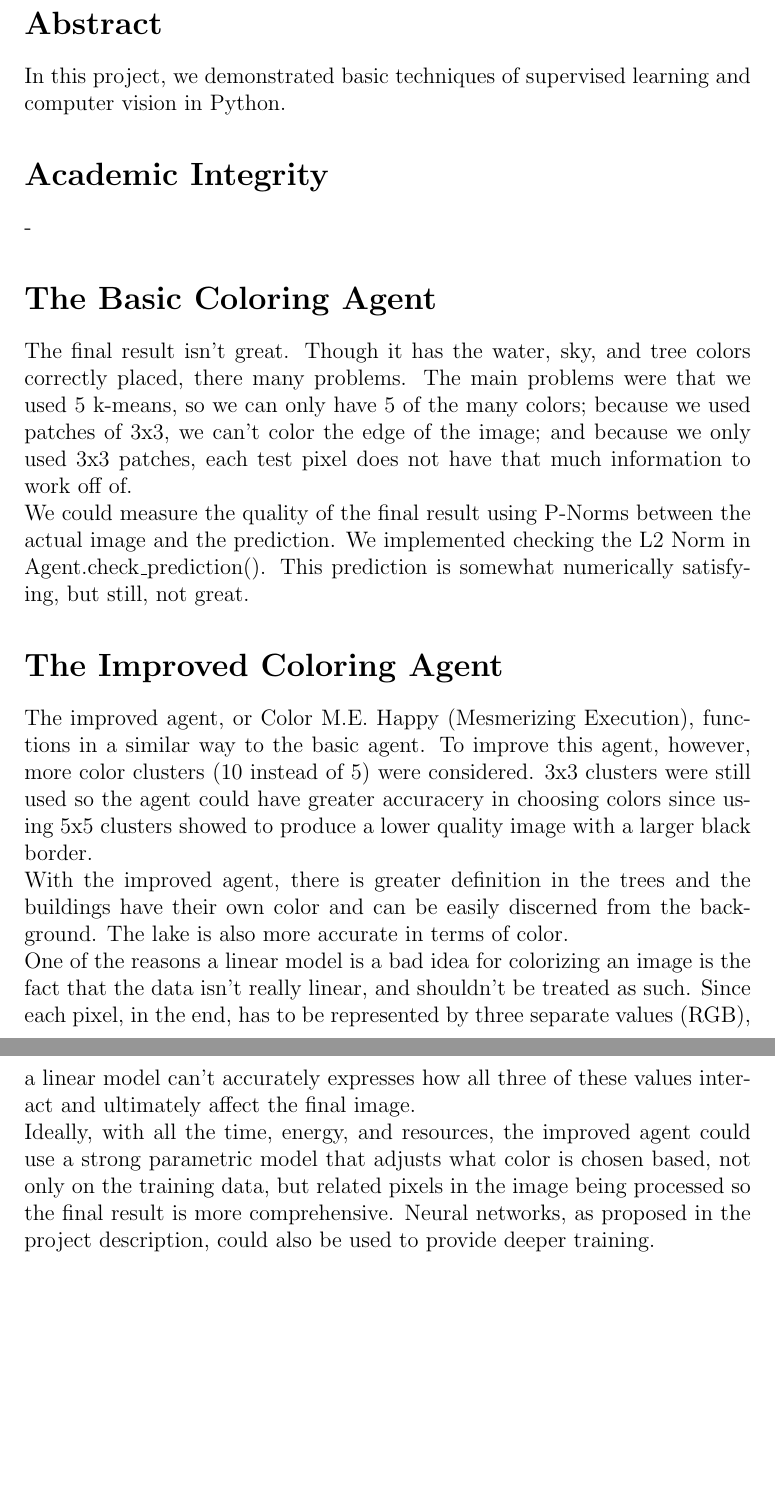
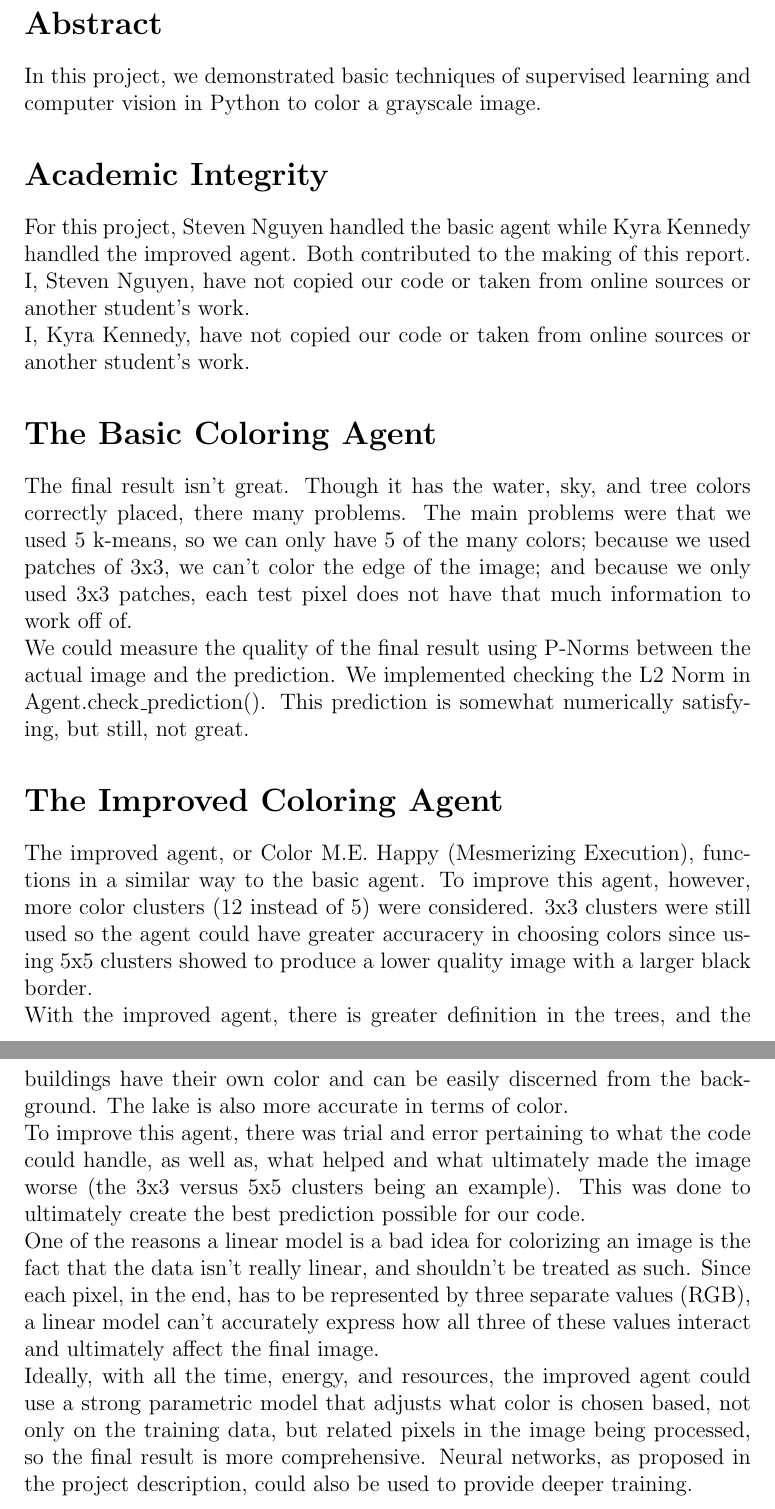
Before and after one commit to Steefuno/Colorizing, a LaTeX document (Report/Report.tex): two parts of pages 2 and 5 of 5, joined at a grey line, cut so that both start at the same text, the shorter picture padded with empty space. Compiled offline with pdfLaTeX.

Commit message:
updated the report

```diff
--- a/Report/Report.tex
+++ b/Report/Report.tex
@@ -4,9 +4,9 @@
 \usepackage{graphicx}
 \graphicspath{ {./../Output/} {./../} }
 
-\title{CS 440: Probabilistic Search}
+\title{CS 440: Colorization}
 \author{Steven Nguyen \& Kyra Kennedy}
-\date{10 April 2021}
+\date{5 May 2021}
 
 \begin{document}
 
@@ -15,10 +15,12 @@
 \end{titlepage}
 
 \section*{Abstract}
-In this project, we demonstrated basic techniques of supervised learning and computer vision in Python.
+In this project, we demonstrated basic techniques of supervised learning and computer vision in Python to color a grayscale image.
 
 \section*{Academic Integrity}
--
+For this project, Steven Nguyen handled the basic agent while Kyra Kennedy handled the improved agent. Both contributed to the making of this report.\\
+I, Steven Nguyen, have not copied our code or taken from online sources or another student's work.\\
+I, Kyra Kennedy, have not copied our code or taken from online sources or another student's work.
 
 \section*{The Basic Coloring Agent}
 \begin{figure}
@@ -37,9 +39,10 @@ We could measure the quality of the final result using P-Norms between the actua
 \includegraphics[width=.5\textwidth]{Test Image}
 \caption{In the above picture, the left is the training data and the right is the test data}
 \end{figure}
-The improved agent, or Color M.E. Happy (Mesmerizing Execution), functions in a similar way to the basic agent. To improve this agent, however, more color clusters (10 instead of 5) were considered. 3x3 clusters were still used so the agent could have greater accuracery in choosing colors since using 5x5 clusters showed to produce a lower quality image with a larger black border.\\
-With the improved agent, there is greater definition in the trees and the buildings have their own color and can be easily discerned from the background. The lake is also more accurate in terms of color.\\
-One of the reasons a linear model is a bad idea for colorizing an image is the fact that the data isn't really linear, and shouldn't be treated as such. Since each pixel, in the end, has to be represented by three separate values (RGB), a linear model can't accurately expresses how all three of these values interact and ultimately affect the final image.\\
-Ideally, with all the time, energy, and resources, the improved agent could use a strong parametric model that adjusts what color is chosen based, not only on the training data, but related pixels in the image being processed so the final result is more comprehensive. Neural networks, as proposed in the project description, could also be used to provide deeper training.
+The improved agent, or Color M.E. Happy (Mesmerizing Execution), functions in a similar way to the basic agent. To improve this agent, however, more color clusters (12 instead of 5) were considered. 3x3 clusters were still used so the agent could have greater accuracery in choosing colors since using 5x5 clusters showed to produce a lower quality image with a larger black border.\\
+With the improved agent, there is greater definition in the trees, and the buildings have their own color and can be easily discerned from the background. The lake is also more accurate in terms of color.\\
+To improve this agent, there was trial and error pertaining to what the code could handle, as well as, what helped and what ultimately made the image worse (the 3x3 versus 5x5 clusters being an example). This was done to ultimately create the best prediction possible for our code.\\
+One of the reasons a linear model is a bad idea for colorizing an image is the fact that the data isn't really linear, and shouldn't be treated as such. Since each pixel, in the end, has to be represented by three separate values (RGB), a linear model can't accurately express how all three of these values interact and ultimately affect the final image.\\
+Ideally, with all the time, energy, and resources, the improved agent could use a strong parametric model that adjusts what color is chosen based, not only on the training data, but related pixels in the image being processed, so the final result is more comprehensive. Neural networks, as proposed in the project description, could also be used to provide deeper training.
 
 \end{document}
```
Also changed, not shown: Output/Improved Agent Prediction.png, 1 other file.
